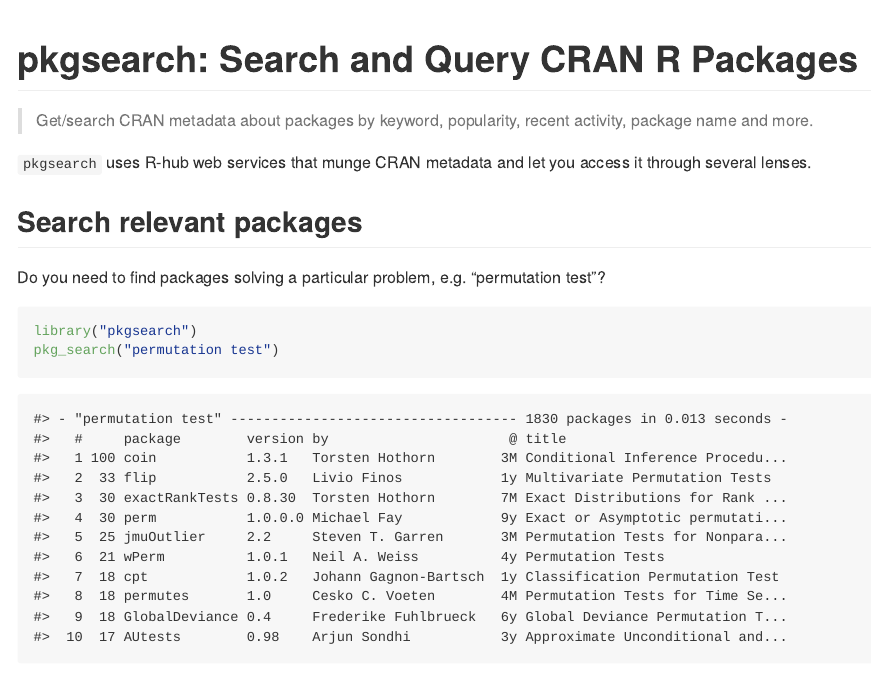
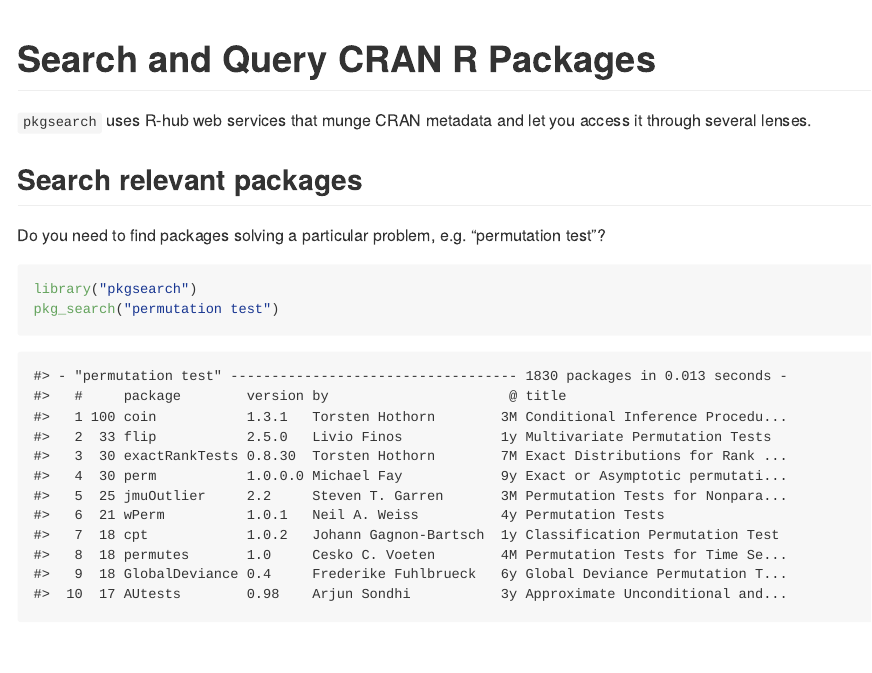
Before and after one commit to r-hub/pkgsearch, an R Markdown document (README.Rmd): the page in a window 1100 px wide, from its top. The pictures show the output file README.md that the author committed with the source, drawn offline in the style of GitHub; badge pictures from the web are left out.

Commit message:
Refine title in DESCRIPTION and elsewhere

````diff
--- a/README.Rmd
+++ b/README.Rmd
@@ -16,9 +16,7 @@
 options(max.print = 200)
 ```
 
-# pkgsearch: Search and Query CRAN R Packages
-
-> Get/search CRAN metadata about packages by keyword, popularity, recent activity, package name and more.
+# Search and Query CRAN R Packages
 
 <!-- badges: start -->
 [![lifecycle](https://img.shields.io/badge/lifecycle-maturing-blue.svg)](https://www.tidyverse.org/lifecycle/#maturing)
````
Also changed, not shown: README.md, 2 other files.
